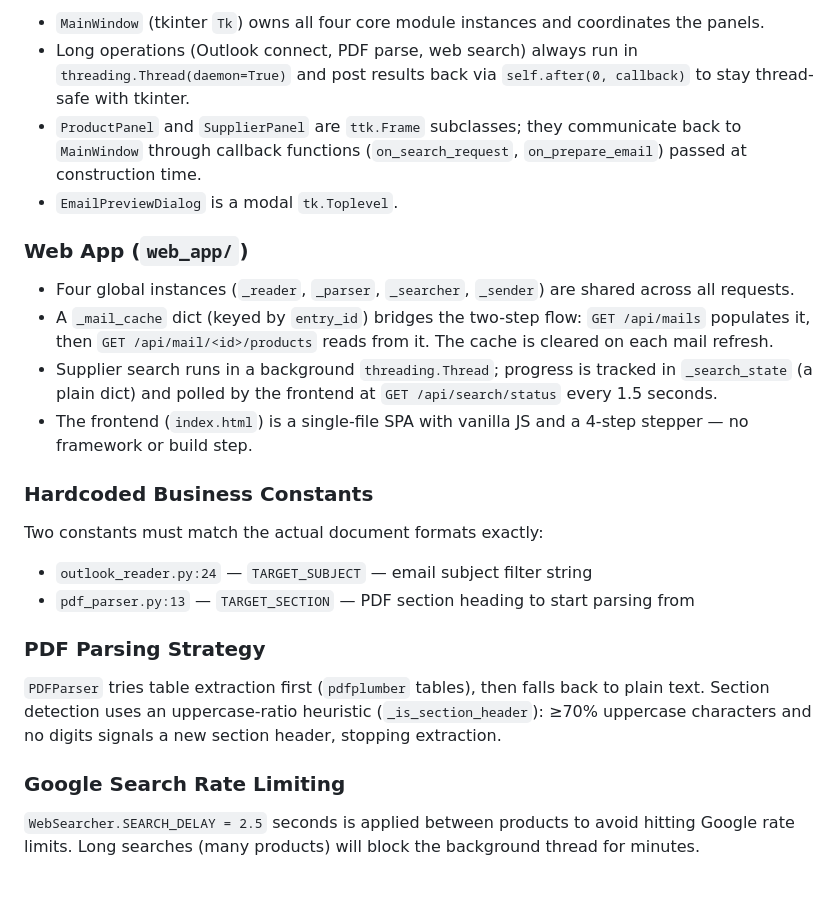
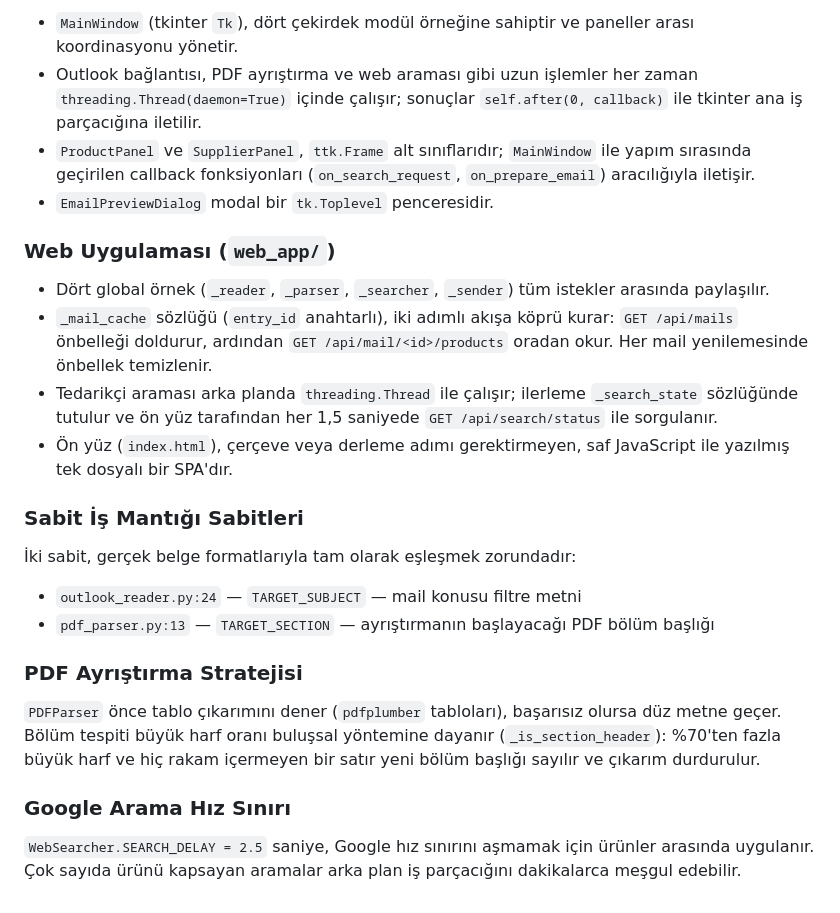
Before and after one commit to coinkur-glitch/Bura, a Markdown page: CLAUDE.md, the part around one of its changes. Rendered like a GitHub page.

```diff
--- a/CLAUDE.md
+++ b/CLAUDE.md
@@ -58,26 +58,26 @@ There are no tests or linting configurations in this project.
 
-- `MainWindow` (tkinter `Tk`) owns all four core module instances and coordinates the panels.
-- Long operations (Outlook connect, PDF parse, web search) always run in `threading.Thread(daemon=True)` and post results back via `self.after(0, callback)` to stay thread-safe with tkinter.
-- `ProductPanel` and `SupplierPanel` are `ttk.Frame` subclasses; they communicate back to `MainWindow` through callback functions (`on_search_request`, `on_prepare_email`) passed at construction time.
-- `EmailPreviewDialog` is a modal `tk.Toplevel`.
+- `MainWindow` (tkinter `Tk`), dört çekirdek modül örneğine sahiptir ve paneller arası koordinasyonu yönetir.
+- Outlook bağlantısı, PDF ayrıştırma ve web araması gibi uzun işlemler her zaman `threading.Thread(daemon=True)` içinde çalışır; sonuçlar `self.after(0, callback)` ile tkinter ana iş parçacığına iletilir.
+- `ProductPanel` ve `SupplierPanel`, `ttk.Frame` alt sınıflarıdır; `MainWindow` ile yapım sırasında geçirilen callback fonksiyonları (`on_search_request`, `on_prepare_email`) aracılığıyla iletişir.
+- `EmailPreviewDialog` modal bir `tk.Toplevel` penceresidir.
 
-### Web App (`web_app/`)
+### Web Uygulaması (`web_app/`)
 
-- Four global instances (`_reader`, `_parser`, `_searcher`, `_sender`) are shared across all requests.
-- A `_mail_cache` dict (keyed by `entry_id`) bridges the two-step flow: `GET /api/mails` populates it, then `GET /api/mail/<id>/products` reads from it. The cache is cleared on each mail refresh.
-- Supplier search runs in a background `threading.Thread`; progress is tracked in `_search_state` (a plain dict) and polled by the frontend at `GET /api/search/status` every 1.5 seconds.
-- The frontend (`index.html`) is a single-file SPA with vanilla JS and a 4-step stepper — no framework or build step.
+- Dört global örnek (`_reader`, `_parser`, `_searcher`, `_sender`) tüm istekler arasında paylaşılır.
+- `_mail_cache` sözlüğü (`entry_id` anahtarlı), iki adımlı akışa köprü kurar: `GET /api/mails` önbelleği doldurur, ardından `GET /api/mail/<id>/products` oradan okur. Her mail yenilemesinde önbellek temizlenir.
+- Tedarikçi araması arka planda `threading.Thread` ile çalışır; ilerleme `_search_state` sözlüğünde tutulur ve ön yüz tarafından her 1,5 saniyede `GET /api/search/status` ile sorgulanır.
+- Ön yüz (`index.html`), çerçeve veya derleme adımı gerektirmeyen, saf JavaScript ile yazılmış tek dosyalı bir SPA'dır.
 
-### Hardcoded Business Constants
+### Sabit İş Mantığı Sabitleri
 
-Two constants must match the actual document formats exactly:
-- `outlook_reader.py:24` — `TARGET_SUBJECT` — email subject filter string
-- `pdf_parser.py:13` — `TARGET_SECTION` — PDF section heading to start parsing from
+İki sabit, gerçek belge formatlarıyla tam olarak eşleşmek zorundadır:
+- `outlook_reader.py:24` — `TARGET_SUBJECT` — mail konusu filtre metni
+- `pdf_parser.py:13` — `TARGET_SECTION` — ayrıştırmanın başlayacağı PDF bölüm başlığı
 
-### PDF Parsing Strategy
+### PDF Ayrıştırma Stratejisi
 
-`PDFParser` tries table extraction first (`pdfplumber` tables), then falls back to plain text. Section detection uses an uppercase-ratio heuristic (`_is_section_header`): ≥70% uppercase characters and no digits signals a new section header, stopping extraction.
+`PDFParser` önce tablo çıkarımını dener (`pdfplumber` tabloları), başarısız olursa düz metne geçer. Bölüm tespiti büyük harf oranı buluşsal yöntemine dayanır (`_is_section_header`): %70'ten fazla büyük harf ve hiç rakam içermeyen bir satır yeni bölüm başlığı sayılır ve çıkarım durdurulur.
 
-### Google Search Rate Limiting
+### Google Arama Hız Sınırı
 
-`WebSearcher.SEARCH_DELAY = 2.5` seconds is applied between products to avoid hitting Google rate limits. Long searches (many products) will block the background thread for minutes.
+`WebSearcher.SEARCH_DELAY = 2.5` saniye, Google hız sınırını aşmamak için ürünler arasında uygulanır. Çok sayıda ürünü kapsayan aramalar arka plan iş parçacığını dakikalarca meşgul edebilir.
```
Also changed, not shown: other parts of CLAUDE.md (+27 -27 lines).
